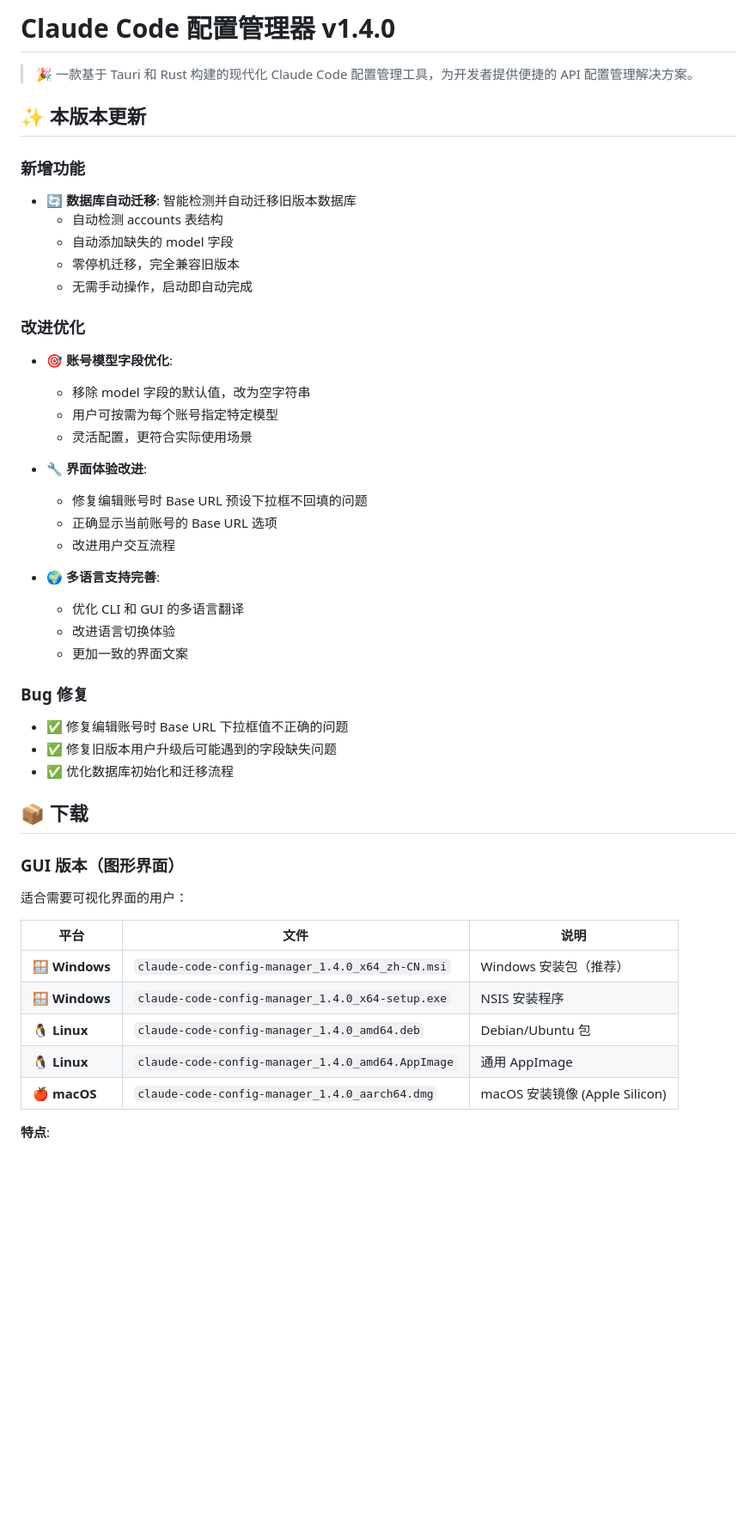
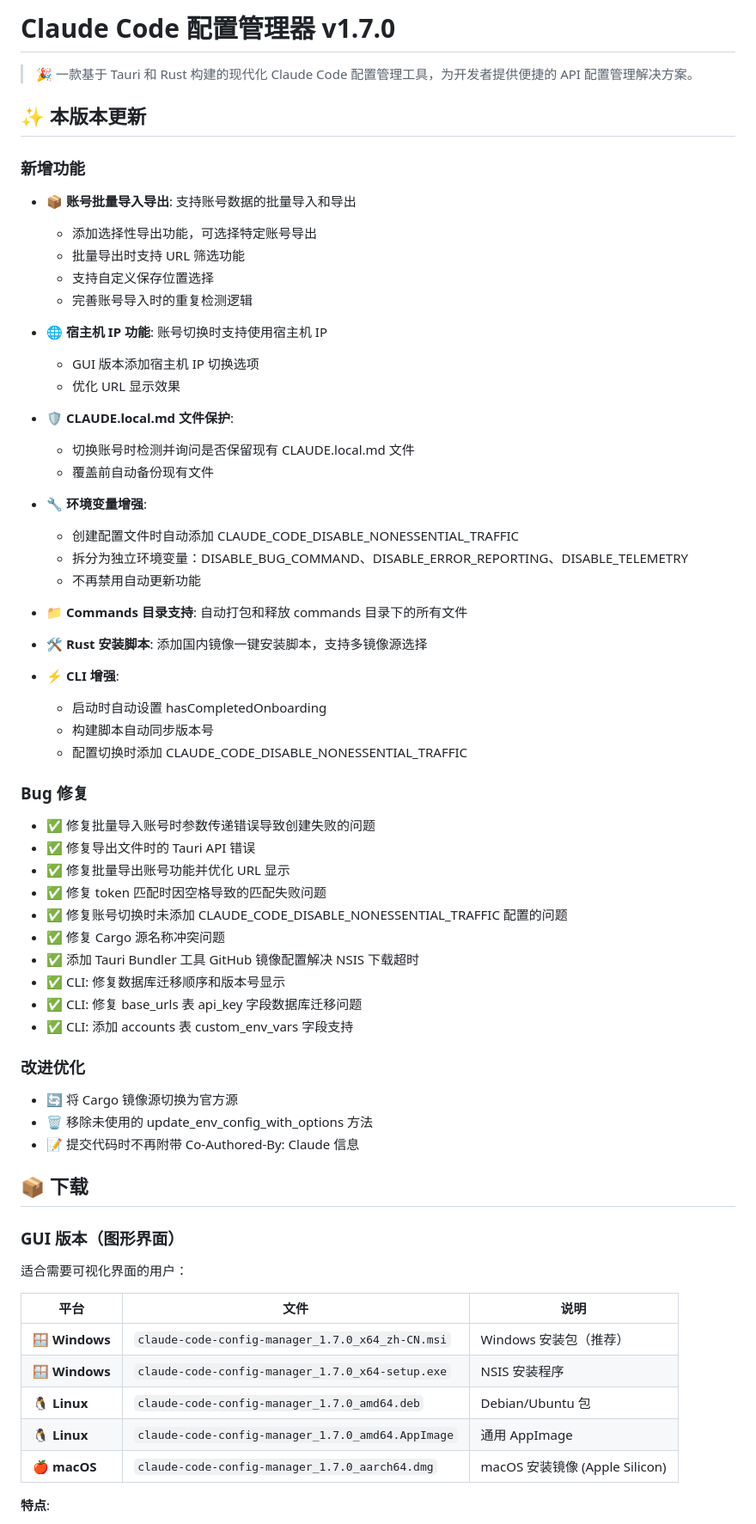
Before and after one commit to ronghuaxueleng/claude-code-config-manage-gui, a Markdown page: RELEASE_NOTES.md, the part around the change printed below. Shown: that part at 86% size. Drawn GitHub-style; blank space fills up the shorter version.

Commit message:
docs: 更新 RELEASE_NOTES.md 到 v1.7.0

```diff
--- a/RELEASE_NOTES.md
+++ b/RELEASE_NOTES.md
@@ -1,36 +1,57 @@
-# Claude Code 配置管理器 v1.4.0
+# Claude Code 配置管理器 v1.7.0
 
 > 🎉 一款基于 Tauri 和 Rust 构建的现代化 Claude Code 配置管理工具，为开发者提供便捷的 API 配置管理解决方案。
 
 ## ✨ 本版本更新
 
 ### 新增功能
-- 🔄 **数据库自动迁移**: 智能检测并自动迁移旧版本数据库
-  - 自动检测 accounts 表结构
-  - 自动添加缺失的 model 字段
-  - 零停机迁移，完全兼容旧版本
-  - 无需手动操作，启动即自动完成
+
+- 📦 **账号批量导入导出**: 支持账号数据的批量导入和导出
+  - 添加选择性导出功能，可选择特定账号导出
+  - 批量导出时支持 URL 筛选功能
+  - 支持自定义保存位置选择
+  - 完善账号导入时的重复检测逻辑
+
+- 🌐 **宿主机 IP 功能**: 账号切换时支持使用宿主机 IP
+  - GUI 版本添加宿主机 IP 切换选项
+  - 优化 URL 显示效果
+
+- 🛡️ **CLAUDE.local.md 文件保护**:
+  - 切换账号时检测并询问是否保留现有 CLAUDE.local.md 文件
+  - 覆盖前自动备份现有文件
+
+- 🔧 **环境变量增强**:
+  - 创建配置文件时自动添加 CLAUDE_CODE_DISABLE_NONESSENTIAL_TRAFFIC
+  - 拆分为独立环境变量：DISABLE_BUG_COMMAND、DISABLE_ERROR_REPORTING、DISABLE_TELEMETRY
+  - 不再禁用自动更新功能
+
+- 📁 **Commands 目录支持**: 自动打包和释放 commands 目录下的所有文件
+
+- 🛠️ **Rust 安装脚本**: 添加国内镜像一键安装脚本，支持多镜像源选择
+
+- ⚡ **CLI 增强**:
+  - 启动时自动设置 hasCompletedOnboarding
+  - 构建脚本自动同步版本号
+  - 配置切换时添加 CLAUDE_CODE_DISABLE_NONESSENTIAL_TRAFFIC
+
+### Bug 修复
+
+- ✅ 修复批量导入账号时参数传递错误导致创建失败的问题
+- ✅ 修复导出文件时的 Tauri API 错误
+- ✅ 修复批量导出账号功能并优化 URL 显示
+- ✅ 修复 token 匹配时因空格导致的匹配失败问题
+- ✅ 修复账号切换时未添加 CLAUDE_CODE_DISABLE_NONESSENTIAL_TRAFFIC 配置的问题
+- ✅ 修复 Cargo 源名称冲突问题
+- ✅ 添加 Tauri Bundler 工具 GitHub 镜像配置解决 NSIS 下载超时
+- ✅ CLI: 修复数据库迁移顺序和版本号显示
+- ✅ CLI: 修复 base_urls 表 api_key 字段数据库迁移问题
+- ✅ CLI: 添加 accounts 表 custom_env_vars 字段支持
 
 ### 改进优化
-- 🎯 **账号模型字段优化**:
-  - 移除 model 字段的默认值，改为空字符串
-  - 用户可按需为每个账号指定特定模型
-  - 灵活配置，更符合实际使用场景
 
-- 🔧 **界面体验改进**:
-  - 修复编辑账号时 Base URL 预设下拉框不回填的问题
-  - 正确显示当前账号的 Base URL 选项
-  - 改进用户交互流程
-
-- 🌍 **多语言支持完善**:
-  - 优化 CLI 和 GUI 的多语言翻译
-  - 改进语言切换体验
-  - 更加一致的界面文案
-
-### Bug 修复
-- ✅ 修复编辑账号时 Base URL 下拉框值不正确的问题
-- ✅ 修复旧版本用户升级后可能遇到的字段缺失问题
-- ✅ 优化数据库初始化和迁移流程
+- 🔄 将 Cargo 镜像源切换为官方源
+- 🗑️ 移除未使用的 update_env_config_with_options 方法
+- 📝 提交代码时不再附带 Co-Authored-By: Claude 信息
 
 ## 📦 下载
 
@@ -40,11 +61,11 @@
 
 | 平台 | 文件 | 说明 |
 |------|------|------|
-| 🪟 **Windows** | `claude-code-config-manager_1.4.0_x64_zh-CN.msi` | Windows 安装包（推荐） |
-| 🪟 **Windows** | `claude-code-config-manager_1.4.0_x64-setup.exe` | NSIS 安装程序 |
-| 🐧 **Linux** | `claude-code-config-manager_1.4.0_amd64.deb` | Debian/Ubuntu 包 |
-| 🐧 **Linux** | `claude-code-config-manager_1.4.0_amd64.AppImage` | 通用 AppImage |
-| 🍎 **macOS** | `claude-code-config-manager_1.4.0_aarch64.dmg` | macOS 安装镜像 (Apple Silicon) |
+| 🪟 **Windows** | `claude-code-config-manager_1.7.0_x64_zh-CN.msi` | Windows 安装包（推荐） |
+| 🪟 **Windows** | `claude-code-config-manager_1.7.0_x64-setup.exe` | NSIS 安装程序 |
+| 🐧 **Linux** | `claude-code-config-manager_1.7.0_amd64.deb` | Debian/Ubuntu 包 |
+| 🐧 **Linux** | `claude-code-config-manager_1.7.0_amd64.AppImage` | 通用 AppImage |
+| 🍎 **macOS** | `claude-code-config-manager_1.7.0_aarch64.dmg` | macOS 安装镜像 (Apple Silicon) |
 
 **特点**:
 - 🎨 现代化的图形界面
```
Also changed, not shown: other parts of RELEASE_NOTES.md (+16 -15 lines).
